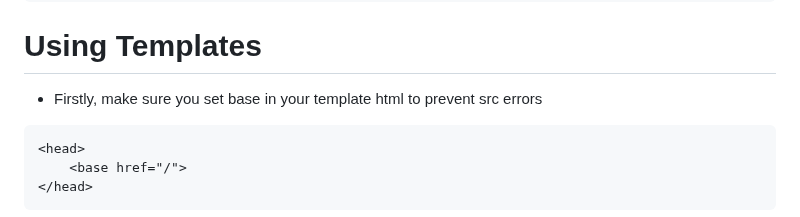
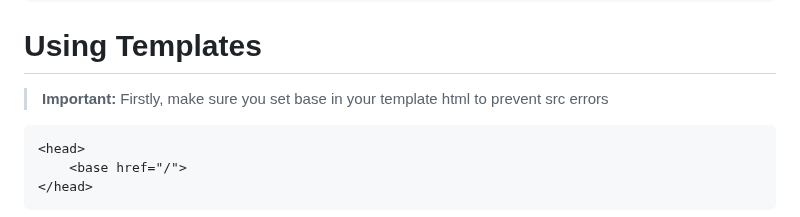
Before and after one commit to spinalcord/Lgt-MVC, a Markdown page: README.md, the part around the change. Rendered like a GitHub page.

````diff
--- a/README.md
+++ b/README.md
@@ -334,7 +334,8 @@ PHP:
 ```
 
 # Using Templates
-- Firstly, make sure you set base in your template html to prevent src errors
+> **Important:** Firstly, make sure you set base in your template html to prevent src errors
+
 
 ```html
 <head>
````
